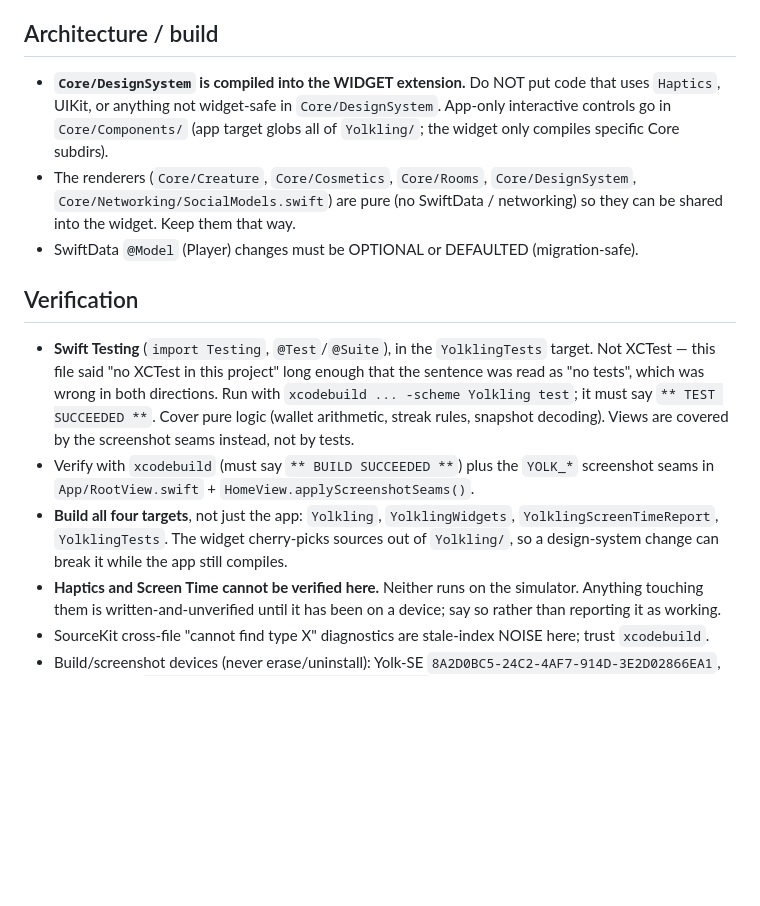
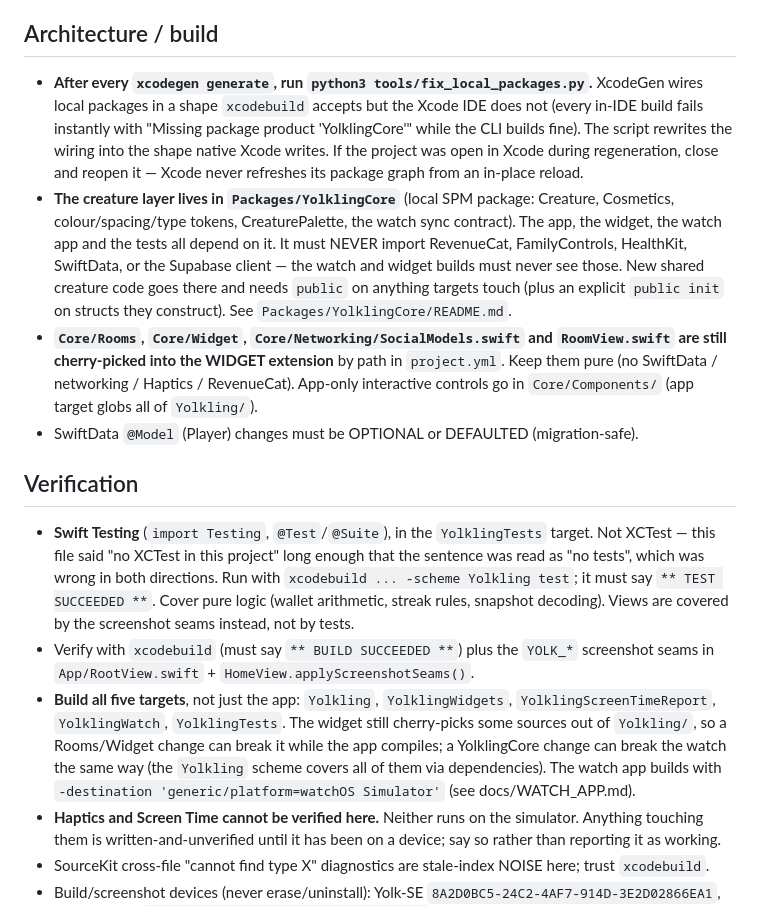
Before and after one commit to SankrityaT/yolkling-ios, a Markdown page: docs/CONVENTIONS.md, the part around the change. Drawn GitHub-style; blank space fills up the shorter version.

Commit message:
Document watch app architecture and updated conventions
- CONVENTIONS.md / ARCHITECTURE.md: updated for 5-target structure
  with shared creature layer in the package

Known gaps: no watch app icon yet (fine for simulator, needed for
TestFlight), brand fonts fall back to system rounded on watch, no
complications yet (frozenAt seam in YolklingView is the intended
hook).

```diff
--- a/docs/CONVENTIONS.md
+++ b/docs/CONVENTIONS.md
@@ -16,13 +16,23 @@ context compaction. If you are an agent picking this project back up, read this
 
 ## Architecture / build
 
-- **`Core/DesignSystem` is compiled into the WIDGET extension.** Do NOT put code that uses
-  `Haptics`, UIKit, or anything not widget-safe in `Core/DesignSystem`. App-only interactive
-  controls go in `Core/Components/` (app target globs all of `Yolkling/`; the widget only
-  compiles specific Core subdirs).
-- The renderers (`Core/Creature`, `Core/Cosmetics`, `Core/Rooms`, `Core/DesignSystem`,
-  `Core/Networking/SocialModels.swift`) are pure (no SwiftData / networking) so they can be
-  shared into the widget. Keep them that way.
+- **After every `xcodegen generate`, run `python3 tools/fix_local_packages.py`.**
+  XcodeGen wires local packages in a shape `xcodebuild` accepts but the Xcode IDE does
+  not (every in-IDE build fails instantly with "Missing package product 'YolklingCore'"
+  while the CLI builds fine). The script rewrites the wiring into the shape native Xcode
+  writes. If the project was open in Xcode during regeneration, close and reopen it —
+  Xcode never refreshes its package graph from an in-place reload.
+- **The creature layer lives in `Packages/YolklingCore`** (local SPM package: Creature,
+  Cosmetics, colour/spacing/type tokens, CreaturePalette, the watch sync contract). The
+  app, the widget, the watch app and the tests all depend on it. It must NEVER import
+  RevenueCat, FamilyControls, HealthKit, SwiftData, or the Supabase client — the watch and
+  widget builds must never see those. New shared creature code goes there and needs
+  `public` on anything targets touch (plus an explicit `public init` on structs they
+  construct). See `Packages/YolklingCore/README.md`.
+- **`Core/Rooms`, `Core/Widget`, `Core/Networking/SocialModels.swift` and `RoomView.swift`
+  are still cherry-picked into the WIDGET extension** by path in `project.yml`. Keep them
+  pure (no SwiftData / networking / Haptics / RevenueCat). App-only interactive controls go
+  in `Core/Components/` (app target globs all of `Yolkling/`).
 - SwiftData `@Model` (Player) changes must be OPTIONAL or DEFAULTED (migration-safe).
 
 ## Verification
@@ -35,9 +45,12 @@ context compaction. If you are an agent picking this project back up, read this
   covered by the screenshot seams instead, not by tests.
 - Verify with `xcodebuild` (must say `** BUILD SUCCEEDED **`) plus the `YOLK_*` screenshot
   seams in `App/RootView.swift` + `HomeView.applyScreenshotSeams()`.
-- **Build all four targets**, not just the app: `Yolkling`, `YolklingWidgets`,
-  `YolklingScreenTimeReport`, `YolklingTests`. The widget cherry-picks sources out of
-  `Yolkling/`, so a design-system change can break it while the app still compiles.
+- **Build all five targets**, not just the app: `Yolkling`, `YolklingWidgets`,
+  `YolklingScreenTimeReport`, `YolklingWatch`, `YolklingTests`. The widget still
+  cherry-picks some sources out of `Yolkling/`, so a Rooms/Widget change can break it while
+  the app compiles; a YolklingCore change can break the watch the same way (the `Yolkling`
+  scheme covers all of them via dependencies). The watch app builds with
+  `-destination 'generic/platform=watchOS Simulator'` (see docs/WATCH_APP.md).
 - **Haptics and Screen Time cannot be verified here.** Neither runs on the simulator.
   Anything touching them is written-and-unverified until it has been on a device; say so
   rather than reporting it as working.
```
Also changed, not shown: ARCHITECTURE.md (+8 -2 lines).
